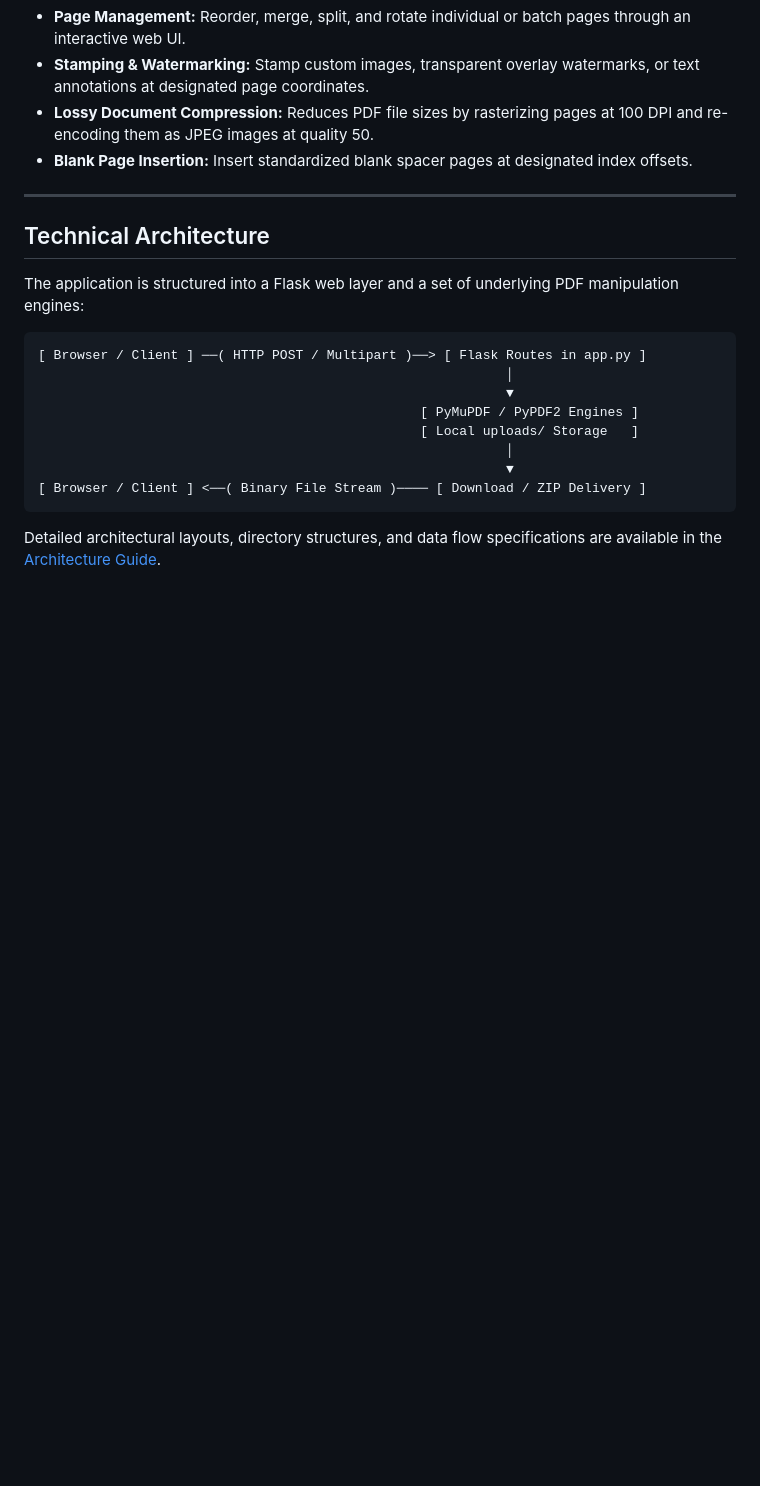
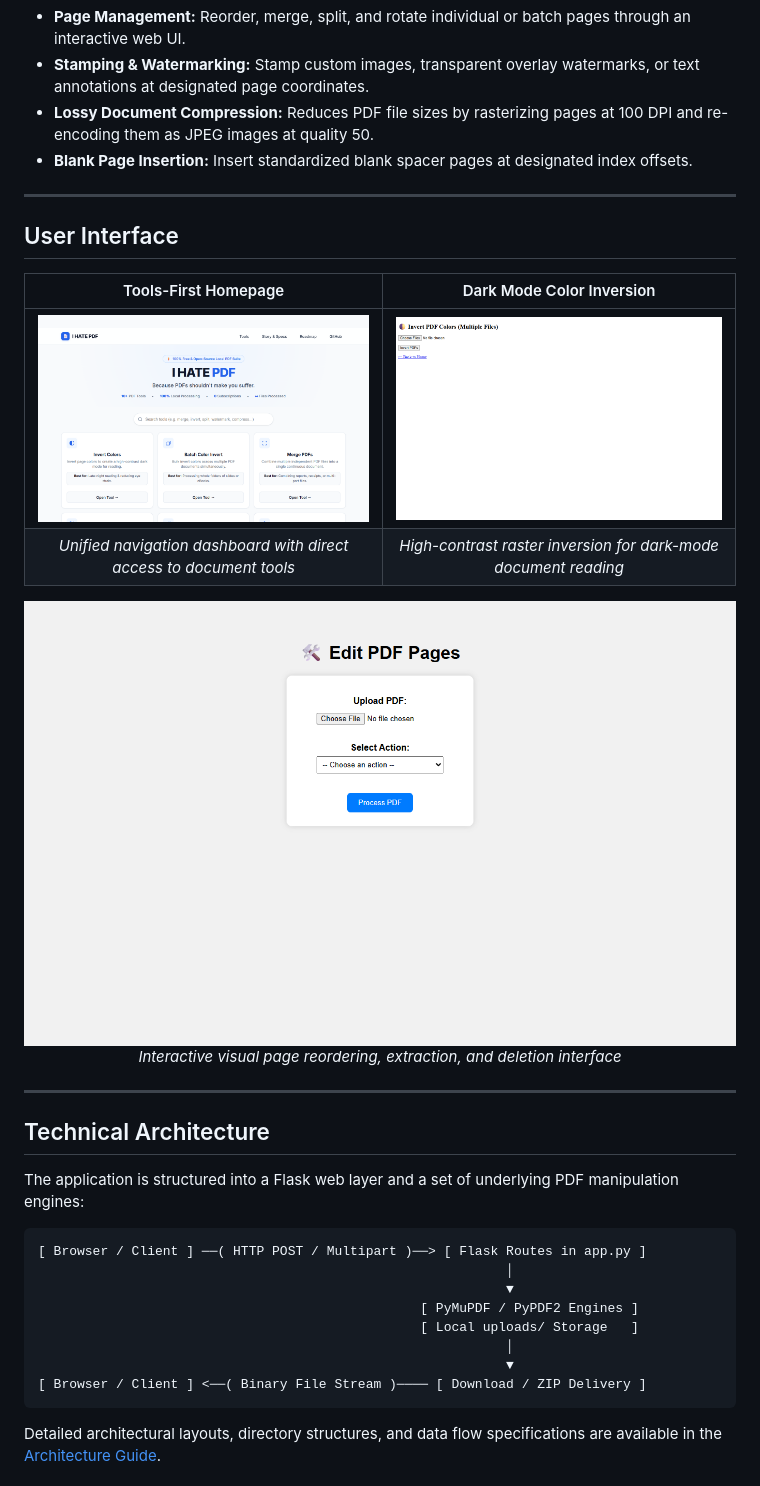
Before and after one commit to kik1211/pdf-processing-suite, a Markdown page: README.md, the part around one of its changes. Rendered like a GitHub page; pictures changed too: screenshots/dark_mode_inverter.png (added), screenshots/edit_pages.png (added), screenshots/homepage.png (added); blank space fills up the shorter version.

Commit message:
docs: embed genuine application screenshots and CI pipeline badge (#3)

```diff
--- a/README.md
+++ b/README.md
@@ -18,6 +20,21 @@ All processing is executed on the machine hosting the Flask application. When ru
 - **Stamping & Watermarking:** Stamp custom images, transparent overlay watermarks, or text annotations at designated page coordinates.
 - **Lossy Document Compression:** Reduces PDF file sizes by rasterizing pages at 100 DPI and re-encoding them as JPEG images at quality 50.
 - **Blank Page Insertion:** Insert standardized blank spacer pages at designated index offsets.
+
+---
+
+## User Interface
+
+| Tools-First Homepage | Dark Mode Color Inversion |
+| :---: | :---: |
+| ![PDF Suite Homepage](screenshots/homepage.png) | ![Dark Mode Inverter Interface](screenshots/dark_mode_inverter.png) |
+| *Unified navigation dashboard with direct access to document tools* | *High-contrast raster inversion for dark-mode document reading* |
+
+<p align="center">
+  <img src="screenshots/edit_pages.png" alt="Visual Page Management Interface" width="720">
+  <br>
+  <em>Interactive visual page reordering, extraction, and deletion interface</em>
+</p>
 
 ---
 
```
Also changed, not shown: other parts of README.md (+2 -0 lines).
